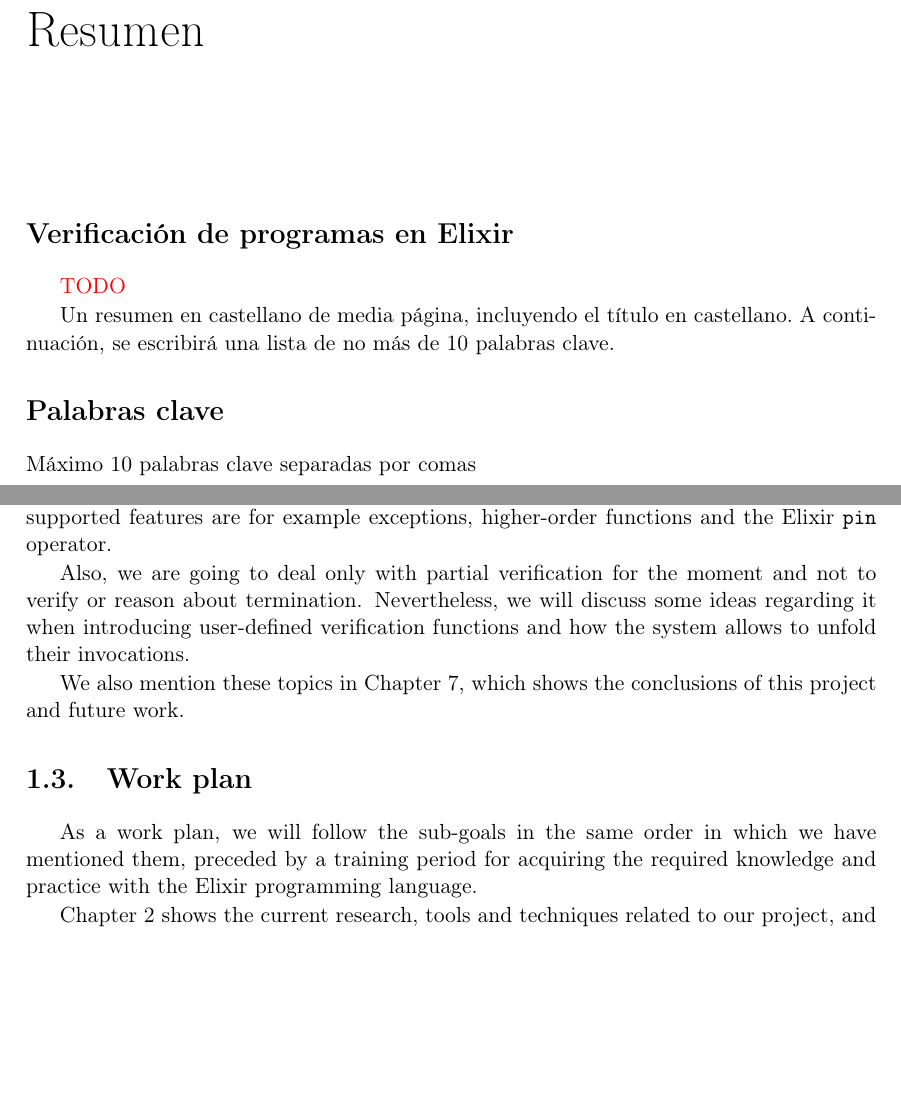
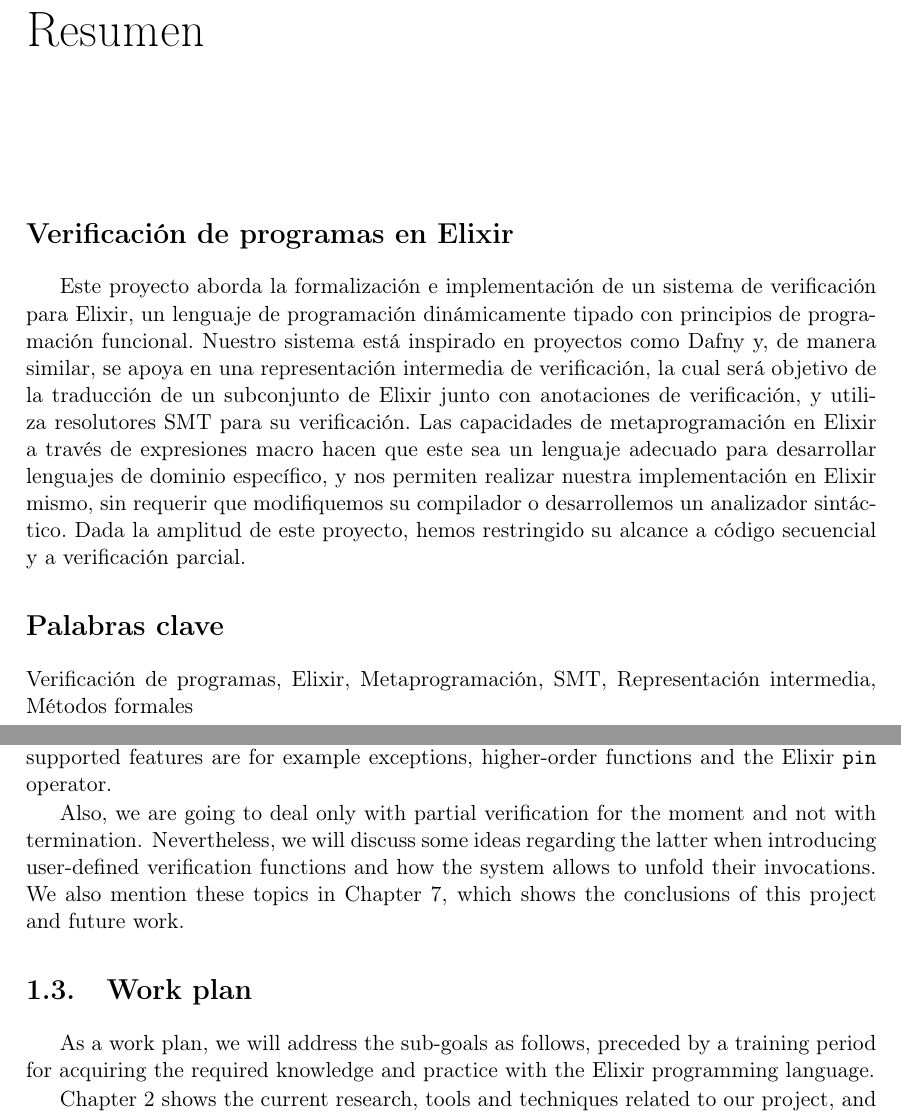
Before and after one commit to aeqz/master-thesis, a LaTeX thesis (Thesis.tex, which reads Chapters/Introduction.tex, Envelope/abstract_es.tex): two parts of pages 5 and 15 of 69, joined at a grey line, cut so that both start at the same text, the shorter picture padded with empty space. Compiled offline with pdfLaTeX.

Commit message:
corrections

```diff
--- a/Chapters/Introduction.tex
+++ b/Chapters/Introduction.tex
@@ -120,18 +120,17 @@ to start with. Some non supported features are for example exceptions,
 higher-order functions and the Elixir \verb|pin| operator.
 
 Also, we are going to deal only with partial verification for the moment and not
-to verify or reason about termination. Nevertheless, we will discuss some ideas
-regarding it when introducing user-defined verification functions and how the
-system allows to unfold their invocations.
-
-We also mention these topics in Chapter \ref{cap:conclusions}, which shows the
-conclusions of this project and future work.
+with termination. Nevertheless, we will discuss some ideas regarding the latter
+when introducing user-defined verification functions and how the system allows
+to unfold their invocations. We also mention these topics in Chapter
+\ref{cap:conclusions}, which shows the conclusions of this project and future
+work.
 
 \section{Work plan}
 
-As a work plan, we will follow the sub-goals in the same order in which we have
-mentioned them, preceded by a training period for acquiring the required
-knowledge and practice with the Elixir programming language.
+As a work plan, we will address the sub-goals as follows, preceded by a training
+period for acquiring the required knowledge and practice with the Elixir
+programming language.
 
 Chapter \ref{cap:stateOfTheArt} shows the current research, tools and techniques
 related to our project, and Chapter \ref{cap:preliminaries} introduces the
--- a/Envelope/abstract_es.tex
+++ b/Envelope/abstract_es.tex
@@ -2,10 +2,20 @@
 
 \section*{\tituloPortadaVal}
 
-\textcolor{red}{TODO}
-
-Un resumen en castellano de media página, incluyendo el título en castellano. A continuación, se escribirá una lista de no más de 10 palabras clave.
+Este proyecto aborda la formalización e implementación de un sistema de
+verificación para Elixir, un lenguaje de programación dinámicamente tipado con
+principios de programación funcional.  Nuestro sistema está inspirado en
+proyectos como Dafny y, de manera similar, se apoya en una representación
+intermedia de verificación, la cual será objetivo de la traducción de un
+subconjunto de Elixir junto con anotaciones de verificación, y utiliza
+resolutores SMT para su verificación. Las capacidades de metaprogramación en
+Elixir a través de expresiones macro hacen que este sea un lenguaje adecuado
+para desarrollar lenguajes de dominio específico, y nos permiten realizar
+nuestra implementación en Elixir mismo, sin requerir que modifiquemos su
+compilador o desarrollemos un analizador sintáctico. Dada la amplitud de este
+proyecto, hemos restringido su alcance a código secuencial y a verificación
+parcial.
 
 \section*{Palabras clave}
 
-\noindent Máximo 10 palabras clave separadas por comas
+\noindent Verificación de programas, Elixir, Metaprogramación, SMT, Representación intermedia, Métodos formales
```
Also changed, not shown: Chapters/ElixirCodeVerification.tex (+1 -1 lines), Chapters/IntermediateRepresentation.tex (+5 -5 lines), Chapters/Preliminaries.tex (+1 -1 lines), Chapters/StateOfTheArt.tex (+1 -1 lines), Envelope/abstract_en.tex (+12 -12 lines), Images/Vectorial/Diagram.pdf, Thesis.pdf, Chapters/Introduction.tex (16 more changed lines).
